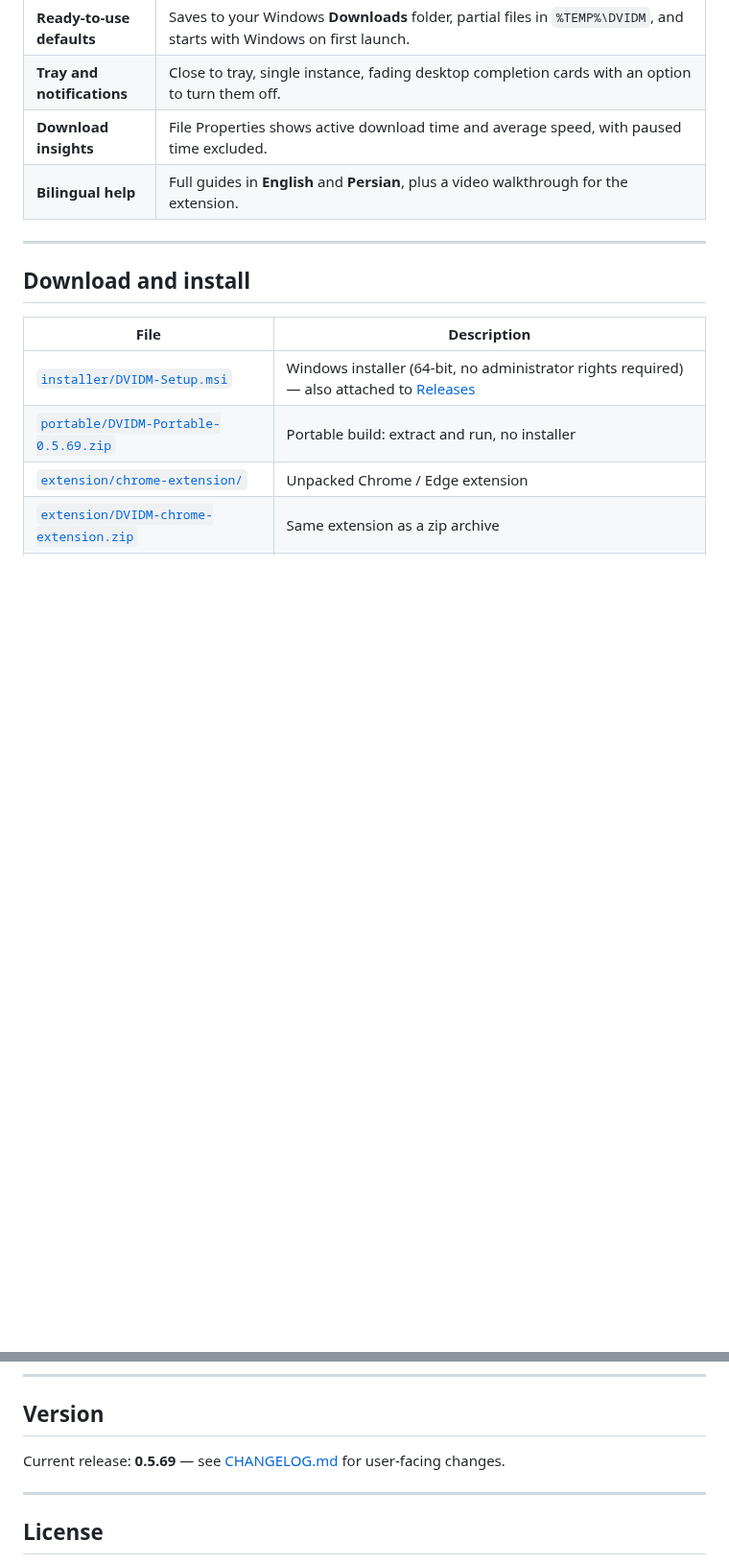
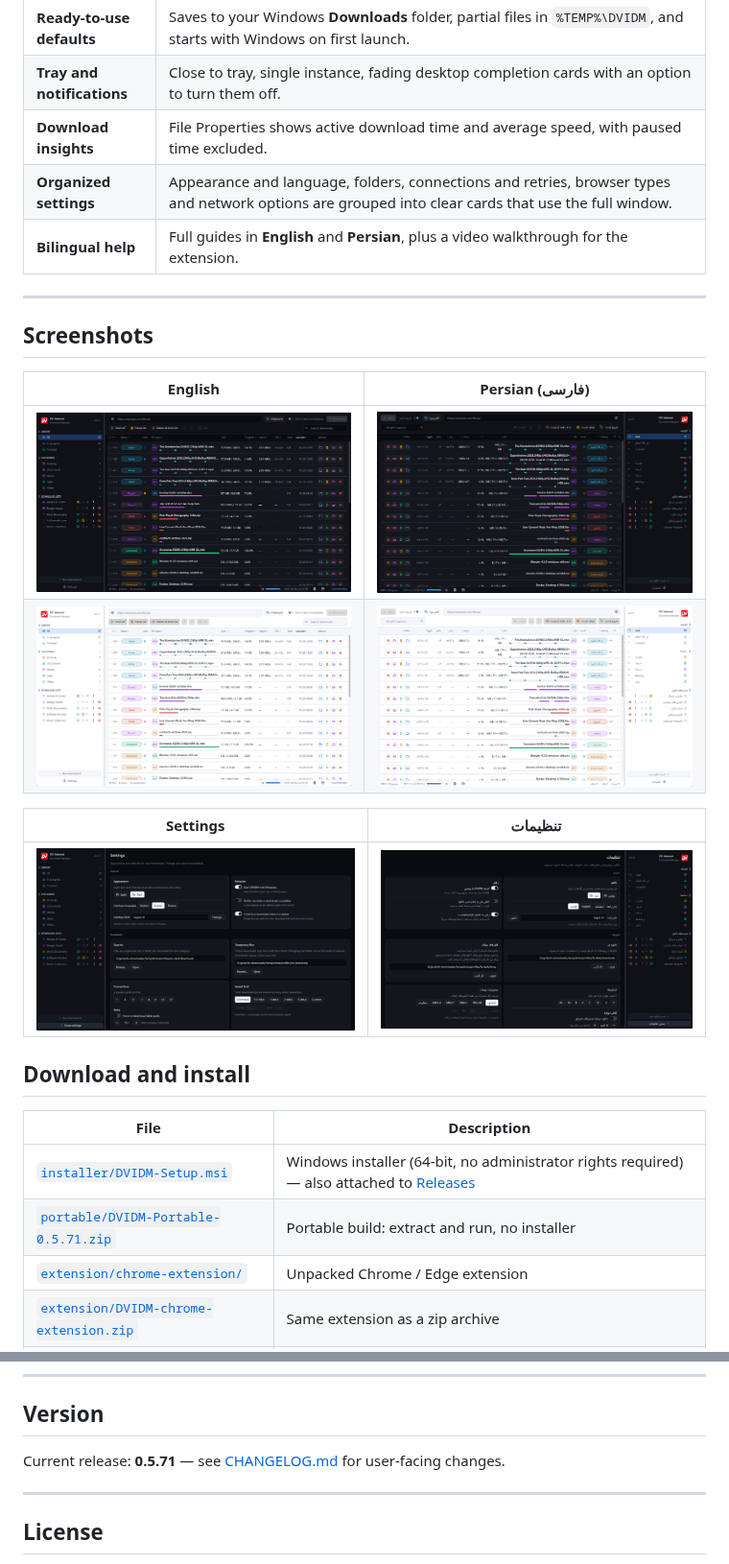
Before and after one commit to davoodtaba-glitch/DVIDM, a Markdown page: README.md, 2 parts joined by grey strips. Shown at 96% size. GitHub-like rendering; pictures changed too: screenshots/main-light.png (added), screenshots/main-persian-light.png (added), screenshots/main-persian.png (added); blank space fills up the shorter version.

Commit message:
Release 0.5.71: cleaner grouped Settings layout and refreshed screenshots

```diff
--- a/README.md
+++ b/README.md
@@ -50,16 +50,29 @@ The package includes a **Chrome / Edge extension** that sends links and pages st
 | **Ready-to-use defaults** | Saves to your Windows **Downloads** folder, partial files in `%TEMP%\DVIDM`, and starts with Windows on first launch. |
 | **Tray and notifications** | Close to tray, single instance, fading desktop completion cards with an option to turn them off. |
 | **Download insights** | File Properties shows active download time and average speed, with paused time excluded. |
+| **Organized settings** | Appearance and language, folders, connections and retries, browser types and network options are grouped into clear cards that use the full window. |
 | **Bilingual help** | Full guides in **English** and **Persian**, plus a video walkthrough for the extension. |
 
 ---
+
+## Screenshots
+
+| English | Persian (فارسی) |
+| :---: | :---: |
+| ![English dark](screenshots/main.png) | ![فارسی تیره](screenshots/main-persian.png) |
+| ![English light](screenshots/main-light.png) | ![فارسی روشن](screenshots/main-persian-light.png) |
+
+| Settings | تنظیمات |
+| :---: | :---: |
+| ![Settings](screenshots/settings.png) | ![تنظیمات](screenshots/settings-persian.png) |
+
 
 ## Download and install
 
 | File | Description |
 |---|---|
 | [`installer/DVIDM-Setup.msi`](https://github.com/davoodtaba-glitch/DVIDM/releases/latest/download/DVIDM-Setup.msi) | Windows installer (64-bit, no administrator rights required) — also attached to [Releases](https://github.com/davoodtaba-glitch/DVIDM/releases) |
-| [`portable/DVIDM-Portable-0.5.69.zip`](https://github.com/davoodtaba-glitch/DVIDM/releases/download/v0.5.69/DVIDM-Portable-0.5.69.zip) | Portable build: extract and run, no installer |
+| [`portable/DVIDM-Portable-0.5.71.zip`](https://github.com/davoodtaba-glitch/DVIDM/releases/download/v0.5.71/DVIDM-Portable-0.5.71.zip) | Portable build: extract and run, no installer |
 | [`extension/chrome-extension/`](extension/chrome-extension) | Unpacked Chrome / Edge extension |
 | [`extension/DVIDM-chrome-extension.zip`](extension/DVIDM-chrome-extension.zip) | Same extension as a zip archive |
 | [`docs/`](docs) | English and Persian guides, and the extension video |
@@ -141,7 +154,7 @@ Use **Settings → Apps → Installed apps → DV Internet Download Manager →
 
 ## Version
 
-Current release: **0.5.69** — see [CHANGELOG.md](CHANGELOG.md) for user-facing changes.
+Current release: **0.5.71** — see [CHANGELOG.md](CHANGELOG.md) for user-facing changes.
 
 ---
 
```
Also changed, not shown: other parts of README.md (+2 -2 lines), CHANGELOG.md (+8 -0 lines), 10 other files.
